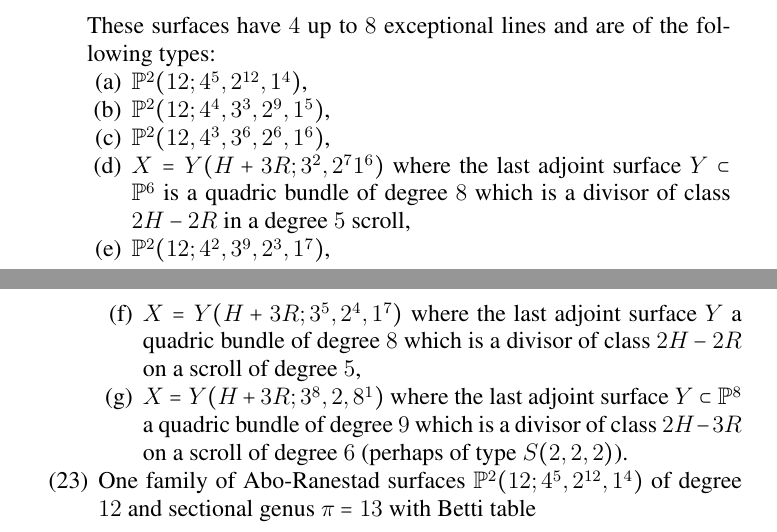
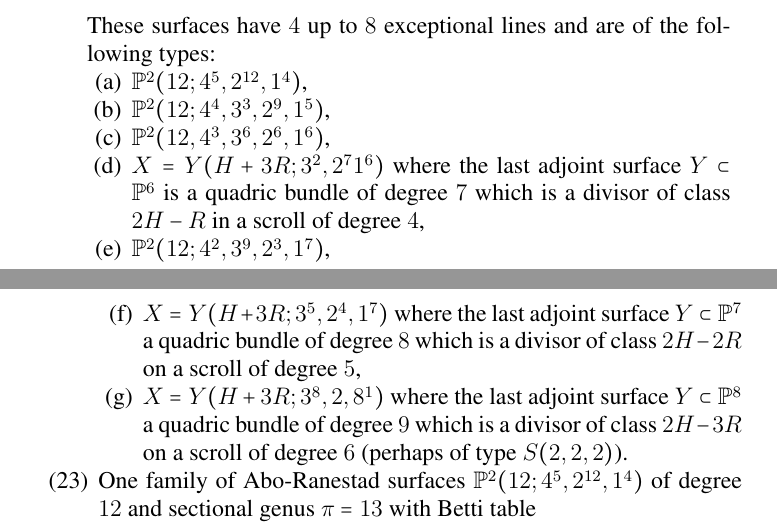
Before and after one commit to foschreyer/surfacesInP4, a LaTeX paper (surfaces papers/SmoothRationalSurfacesInP4.tex): two parts of pages 5 and 6 of 6, joined at a grey line, cut so that both start at the same text. Compiled offline with pdfLaTeX; a LaTeX package or settings file that is missing is left out.

```diff
--- a/surfaces papers/SmoothRationalSurfacesInP4.tex
+++ b/surfaces papers/SmoothRationalSurfacesInP4.tex
@@ -402,10 +402,10 @@
 \item  $\PP^{2}(12;4^{4},3^{3},2^{9},1^{5})$,
 \item $\PP^{2}(12,4^{3},3^{6},2^{6},1^{6})$,
 % {(4, 12, 13), 6, (12, 24, 13), 7, (12, 18, 7), 2, (6, 7, 2)}
- \item $X=Y(H+3R;3^{2},2^{7}1^{6})$ where the last adjoint surface $Y \subset \PP^{6}$ is a quadric bundle of degree $8$ which is a divisor of class $2H-2R$ in a degree $5$ scroll,
+ \item $X=Y(H+3R;3^{2},2^{7}1^{6})$ where the last adjoint surface $Y \subset \PP^{6}$ is a quadric bundle of degree $7$ which is a divisor of class $2H-R$ in a scroll of degree $4$,
 \item $\PP^{2}(12;4^{2},3^{9},2^{3},1^{7})$,
 %{(4, 12, 13), 7, (12, 24, 13), 3, (12, 19, 8), 9, (7, 7, 1)}
-\item  $X=Y(H+3R;3^{5},2^{4},1^{7})$ where the last adjoint surface $Y$ a quadric bundle of degree $8$ which is a divisor  of class $2H-2R$ on a scroll of degree $5$,
+\item  $X=Y(H+3R;3^{5},2^{4},1^{7})$ where the last adjoint surface $Y\subset \PP^{7}$ a quadric bundle of degree $8$ which is a divisor  of class $2H-2R$ on a scroll of degree $5$,
 \item $X=Y(H+3R;3^{8},2,8^{1})$
 where the last adjoint surface $Y \subset \PP^{8}$ a quadric bundle of degree $9$ which is  a divisor  of class $2H-3R$ on a scroll of degree $6$ (perhaps of type $S(2,2,2)$).
 \end{enumerate}
```
Also changed, not shown: 2 other files.
